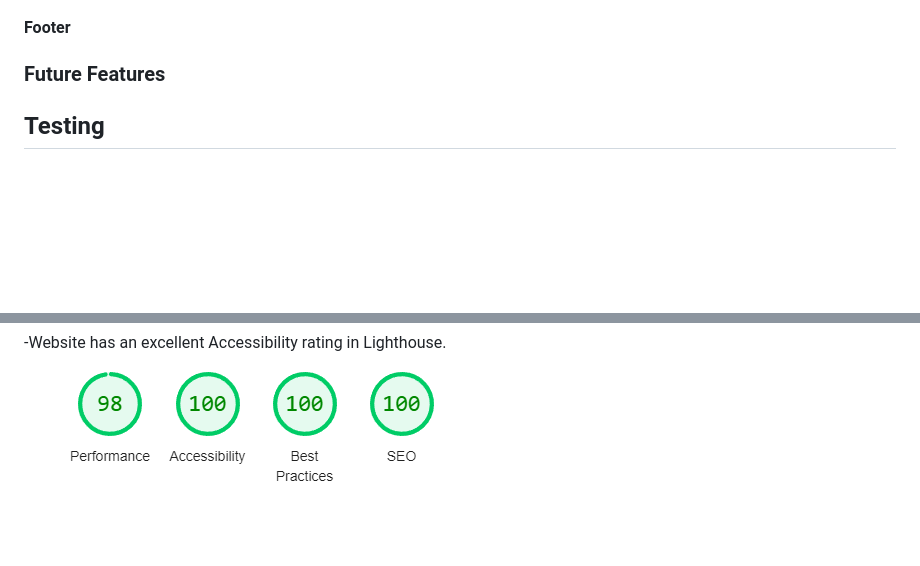
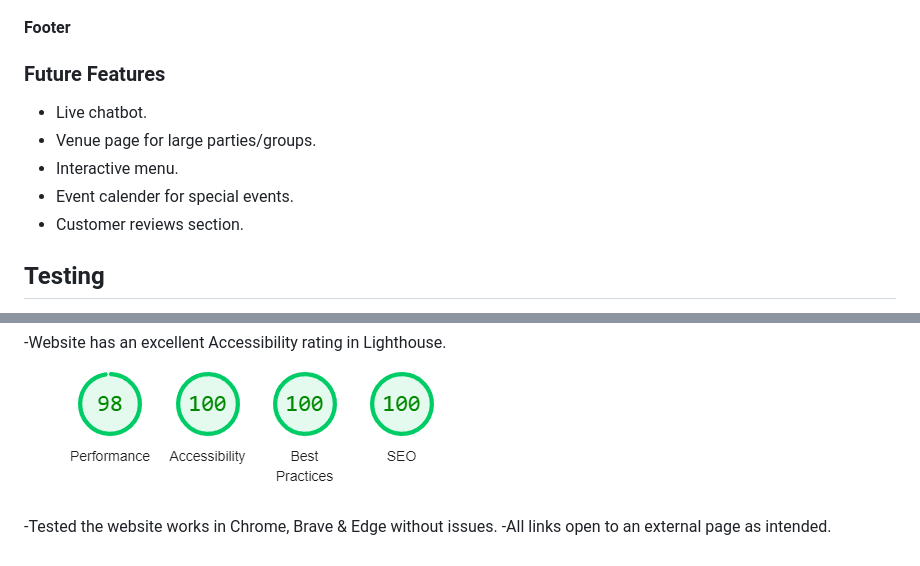
Before and after one commit to Sam92uk/Hickmans-Hideaway, a Markdown page: README.md, 2 parts joined by grey strips. Drawn GitHub-style; blank space fills up the shorter version.

Commit message:
Added future features and further testing data to ReadMe file

```diff
--- a/README.md
+++ b/README.md
@@ -98,7 +98,11 @@ Below the menu hero image is the menu list with the main meals, each meal has an
 
 
 ### Future Features
-
+- Live chatbot.
+- Venue page for large parties/groups.
+- Interactive menu.
+- Event calender for special events.
+- Customer reviews section.
 
 ## Testing
 A horizontal scroll bar was appearing on the Menu and Contact page after changing hero images to fill the width of the screen and object-fit. After changing multiple attributes in the styles.css file i found that the div was spilling over slightly causing it to push out of the screen to the right. I fixed this issue by adding overflow-x:hidden; to the HTML and Body.
@@ -114,3 +118,6 @@ The form and map on the contact page appeared to be overlapping when in mobile v
 
 -Website has an excellent Accessibility rating in Lighthouse.
 ![Accessibility Score](/assets/images/read-me/lighthouse-score.png)
+
+-Tested the website works in Chrome, Brave & Edge without issues.
+-All links open to an external page as intended.
```
